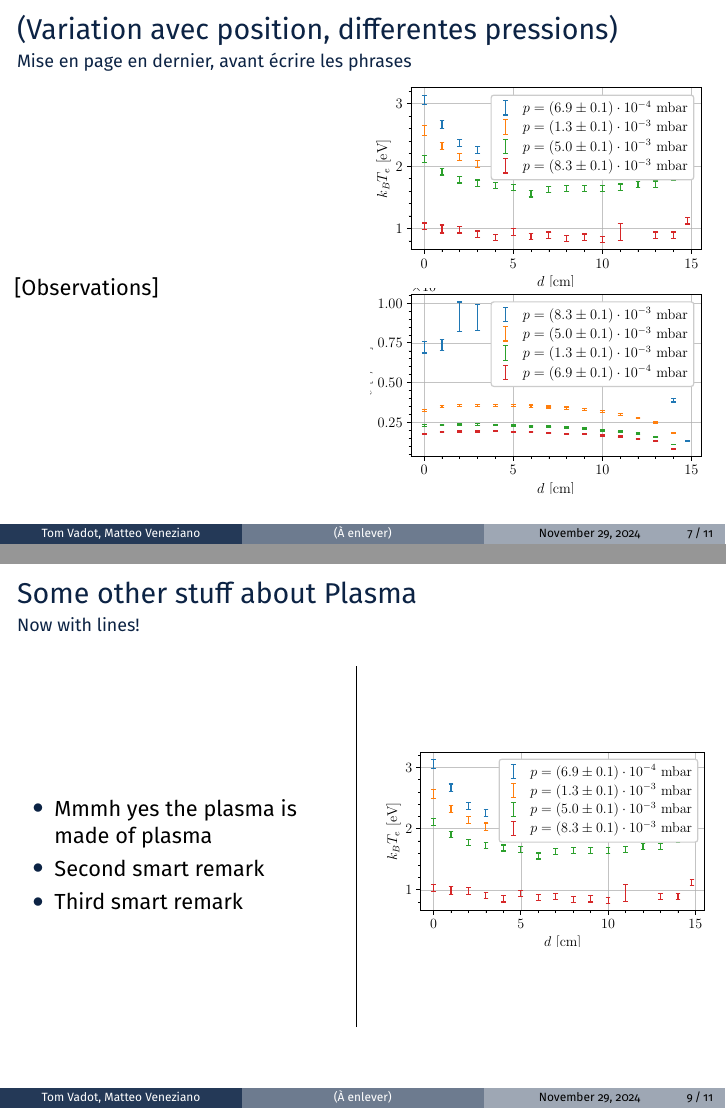
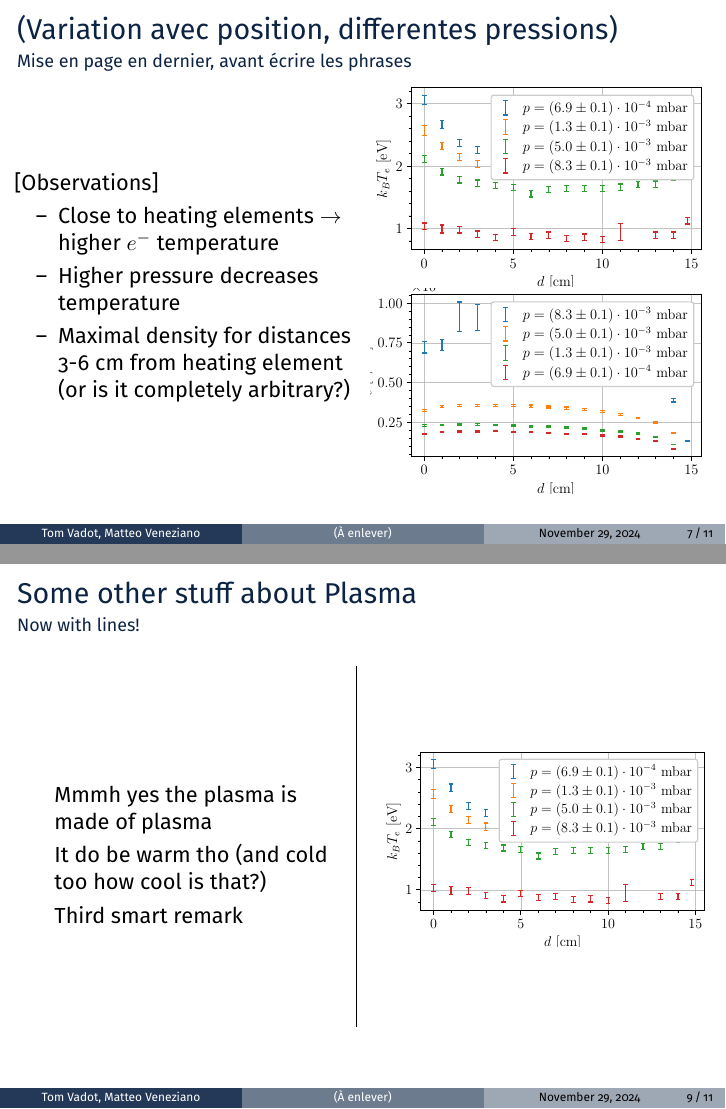
Before and after one commit to TomVdt/TPIII, LaTeX slides (02-plasma-1/presentation/presentation.tex): pages 7 and 9 of 13 before the commit and pages 7 and 9 of 15 after it, joined at a grey line. Compiled offline with pdfLaTeX.

Commit message:
beamer discovery

```diff
--- a/02-plasma-1/presentation/presentation.tex
+++ b/02-plasma-1/presentation/presentation.tex
@@ -6,7 +6,8 @@
 \usepackage[T1]{fontenc}
 
 \usepackage{graphicx}
-\usepackage{tikz}
+\usepackage{tikz}  % TODO: utilisé pourquoi? (il est particulierement lent a compiler avec)
+\usepackage{enumitem} % Custom lists
 
 \usepackage[backend=biber, autolang=other, style=phys, sorting=none]{biblatex}  % Citing
 \addbibresource{../bibliography/bibliography.bib}
@@ -138,6 +139,12 @@
         \column{0.5\textwidth}
         [Observations]
 
+        \begin{itemize}[label={--}]
+            \item Close to heating elements \(\rightarrow\) higher \(e^-\) temperature
+            \item Higher pressure decreases temperature
+            \item Maximal density for distances 3-6 cm from heating element (or is it completely arbitrary?)
+        \end{itemize}
+
         \column{0.5\textwidth}
         \centering
         \includegraphics[width=\textwidth]{../figures/temperatureeV_position.pdf}
@@ -165,7 +172,7 @@
     \begin{column}{0.49\textwidth}
         \begin{itemize}
             \item Mmmh yes the plasma is made of plasma
-            \item Second smart remark
+            \item It do be warm tho (and cold too how cool is that?)
             \item Third smart remark
         \end{itemize}
     \end{column}
```
Also changed, not shown: 02-plasma-1/presentation/presentation.pdf, 02-plasma-1/presentation/presentation.tex (6 more changed lines).
